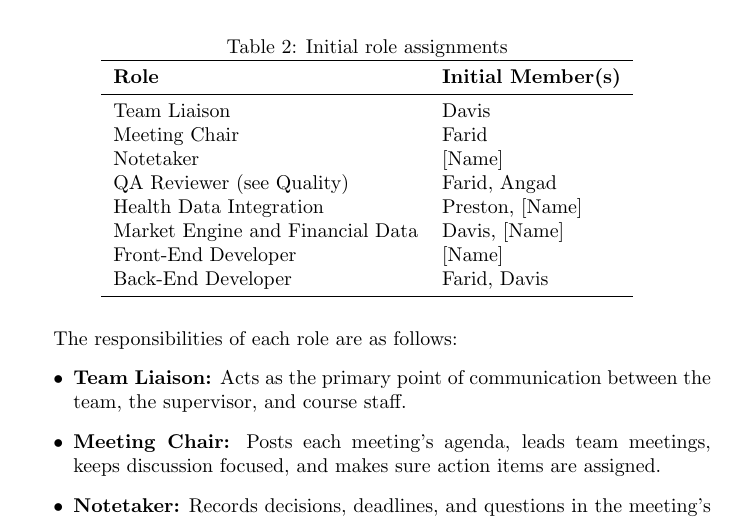
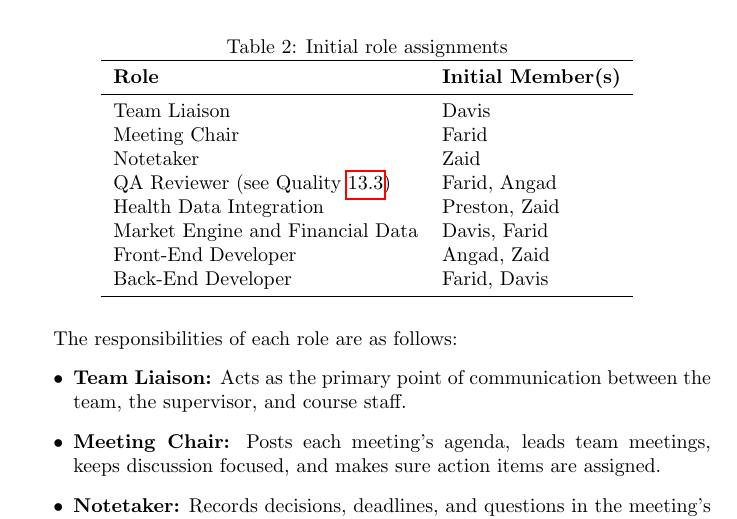
Before and after one commit to davislenover/BurnNEarn, a LaTeX document (docs/DevelopmentPlan/DevelopmentPlan.tex): part of page 4 of 28, cut so that both start at the same text. Compiled offline with pdfLaTeX; a LaTeX package or settings file that is missing is left out.

Commit message:
Update Team roles

```diff
--- a/docs/DevelopmentPlan/DevelopmentPlan.tex
+++ b/docs/DevelopmentPlan/DevelopmentPlan.tex
@@ -120,11 +120,11 @@ The team will use adaptive roles over the course of the project. Instead of assi
 \midrule
 Team Liaison & Davis \\
 Meeting Chair & Farid \\
-Notetaker & [Name]\\
-QA Reviewer (see Quality) & Farid, Angad \\
-Health Data Integration & Preston, [Name] \\
-Market Engine and Financial Data & Davis, [Name] \\
-Front-End Developer & [Name] \\
+Notetaker & Zaid\\
+QA Reviewer (see Quality \ref{sec:quality}) & Farid, Angad \\
+Health Data Integration & Preston, Zaid \\
+Market Engine and Financial Data & Davis, Farid \\
+Front-End Developer & Angad, Zaid \\
 Back-End Developer & Farid, Davis \\
 \bottomrule
 \end{tabular}
```
